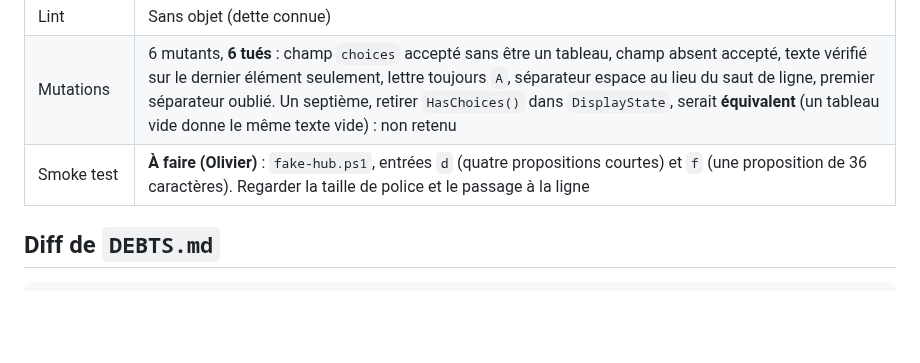
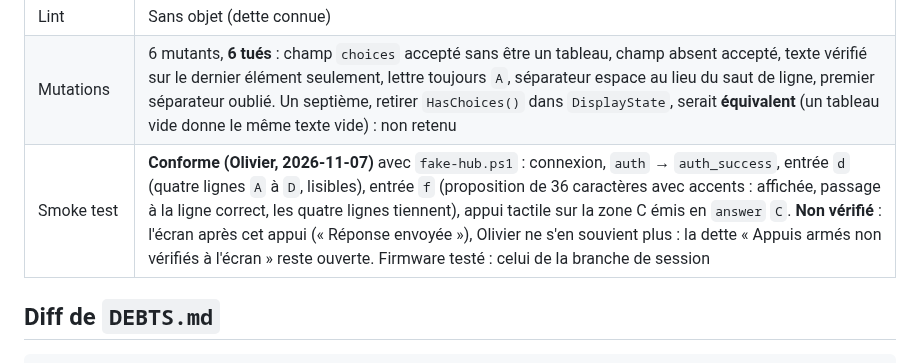
Before and after one commit to ODehel/quiz-live-buzzer, a Markdown page: docs/sessions/2026-11-07-2133.md, the part around the change. GitHub-like rendering; blank space fills up the shorter version.

Commit message:
docs(sessions): record the smoke test of the four choices
Co-Authored-By: Claude Sonnet 5.5 <noreply@anthropic.com>
Claude-Session: https://claude.ai/code/session_01HQfZYWHLjinpYuTiCpdFmL

````diff
--- a/docs/sessions/2026-11-07-2133.md
+++ b/docs/sessions/2026-11-07-2133.md
@@ -15,7 +15,7 @@
 | Type-check | Sans objet (aucun fichier de `src/` touché) |
 | Lint | Sans objet (dette connue) |
 | Mutations | 6 mutants, **6 tués** : champ `choices` accepté sans être un tableau, champ absent accepté, texte vérifié sur le dernier élément seulement, lettre toujours `A`, séparateur espace au lieu du saut de ligne, premier séparateur oublié. Un septième, retirer `HasChoices()` dans `DisplayState`, serait **équivalent** (un tableau vide donne le même texte vide) : non retenu |
-| Smoke test | **À faire (Olivier)** : `fake-hub.ps1`, entrées `d` (quatre propositions courtes) et `f` (une proposition de 36 caractères). Regarder la taille de police et le passage à la ligne |
+| Smoke test | **Conforme (Olivier, 2026-11-07)** avec `fake-hub.ps1` : connexion, `auth` → `auth_success`, entrée `d` (quatre lignes `A` à `D`, lisibles), entrée `f` (proposition de 36 caractères avec accents : affichée, passage à la ligne correct, les quatre lignes tiennent), appui tactile sur la zone C émis en `answer` `C`. **Non vérifié** : l'écran après cet appui (« Réponse envoyée »), Olivier ne s'en souvient plus : la dette « Appuis armés non vérifiés à l'écran » reste ouverte. Firmware testé : celui de la branche de session |
 
 ## Diff de `DEBTS.md`
 ```diff
````
